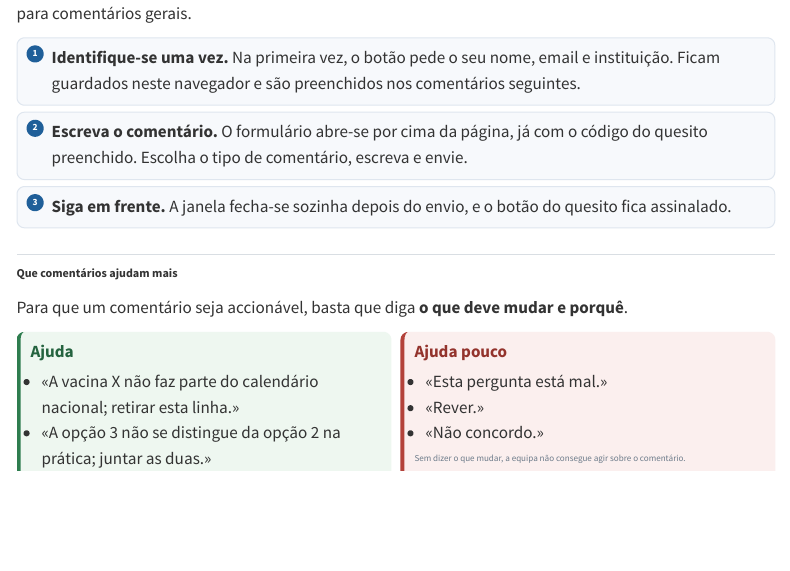
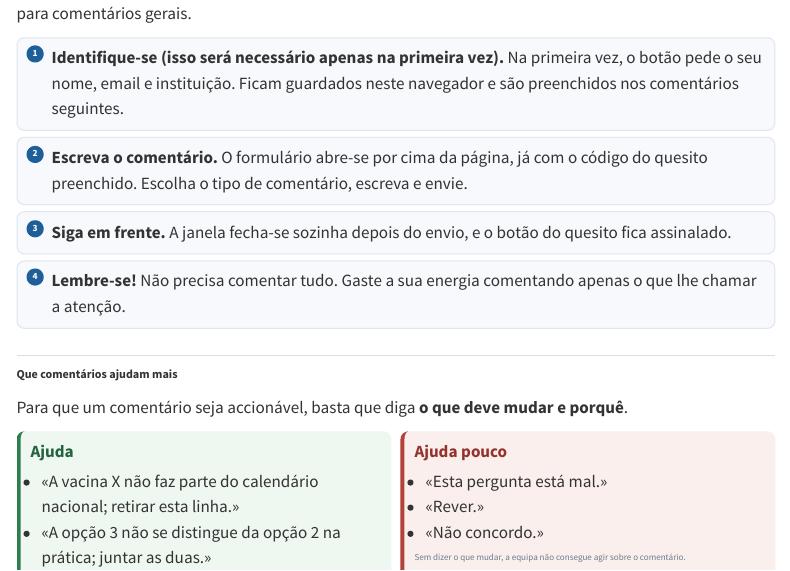
Before and after one commit to filustrias/revisao_mapa_sanitario, a Quarto document (revisores.qmd): the page in a window 1100 px wide, from 430 px down. Rendered offline with R 4.5, knitr and Pandoc in place of Quarto, with nearby package versions; menus at the side of the page are left out.

Commit message:
Orientações aos revisores: «Identifique-se (isso será necessário apenas na primeira vez)» e passo 4 «Lembre-se!», só comentar o que chamar a atenção
Co-Authored-By: Claude Opus 5.5 <noreply@anthropic.com>

```diff
--- a/revisores.qmd
+++ b/revisores.qmd
@@ -41,7 +41,7 @@
 :::: {.rev-passos}
 
 ::: {.rev-passo}
-**Identifique-se uma vez.** Na primeira vez, o botão pede o seu nome, email e instituição. Ficam guardados neste navegador e são preenchidos nos comentários seguintes.
+**Identifique-se (isso será necessário apenas na primeira vez).** Na primeira vez, o botão pede o seu nome, email e instituição. Ficam guardados neste navegador e são preenchidos nos comentários seguintes.
 :::
 
 ::: {.rev-passo}
@@ -50,6 +50,10 @@
 
 ::: {.rev-passo}
 **Siga em frente.** A janela fecha-se sozinha depois do envio, e o botão do quesito fica assinalado.
+:::
+
+::: {.rev-passo}
+**Lembre-se!** Não precisa comentar tudo. Gaste a sua energia comentando apenas o que lhe chamar a atenção.
 :::
 
 ::::
```
Also changed, not shown: docs/search.json, 1 other file.
